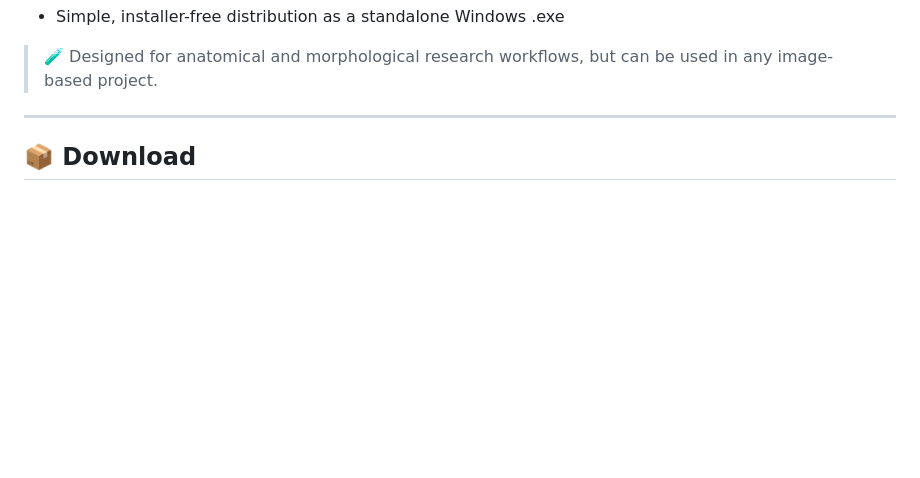
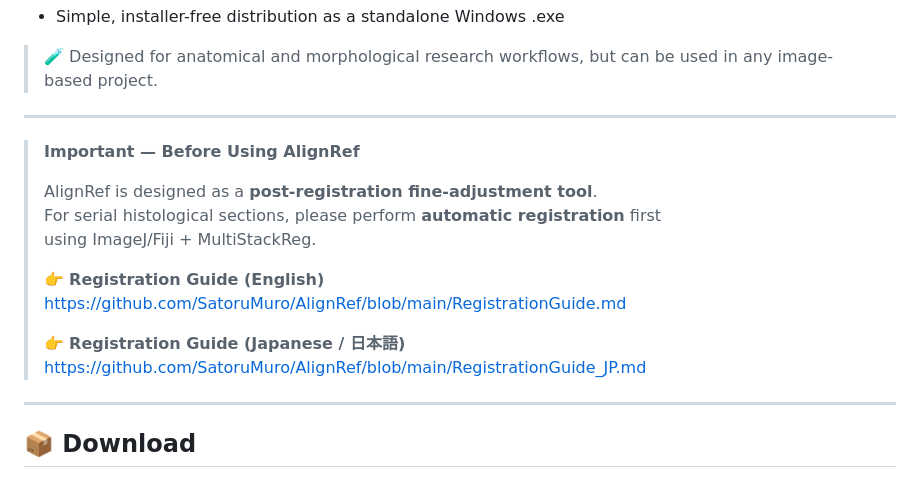
Before and after one commit to SatoruMuro/AlignRef, a Markdown page: README.md, the part around the change. GitHub-like rendering; blank space fills up the shorter version.

```diff
--- a/README.md
+++ b/README.md
@@ -13,6 +13,20 @@ It provides:
 - Simple, installer-free distribution as a standalone Windows .exe
 
 > 🧪 Designed for anatomical and morphological research workflows, but can be used in any image-based project.
+
+---
+
+> **Important — Before Using AlignRef**
+>
+> AlignRef is designed as a **post-registration fine-adjustment tool**.
+> For serial histological sections, please perform **automatic registration** first
+> using ImageJ/Fiji + MultiStackReg.
+>
+> 👉 **Registration Guide (English)**
+> https://github.com/SatoruMuro/AlignRef/blob/main/RegistrationGuide.md
+>
+> 👉 **Registration Guide (Japanese / 日本語)**
+> https://github.com/SatoruMuro/AlignRef/blob/main/RegistrationGuide_JP.md
 
 ---
 
```
